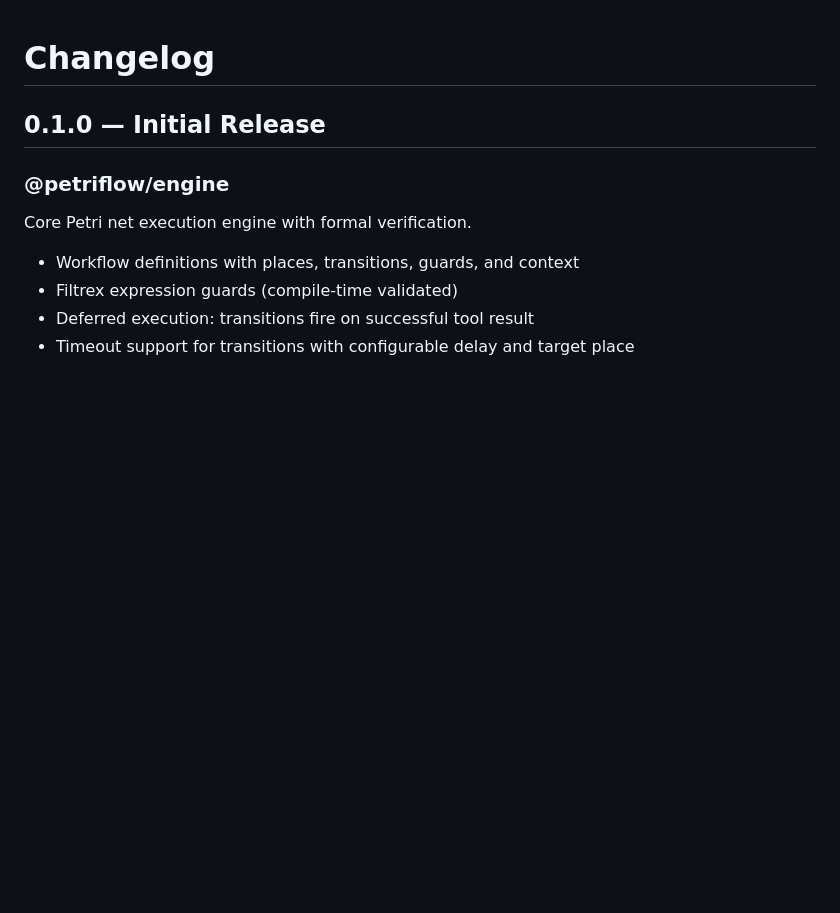
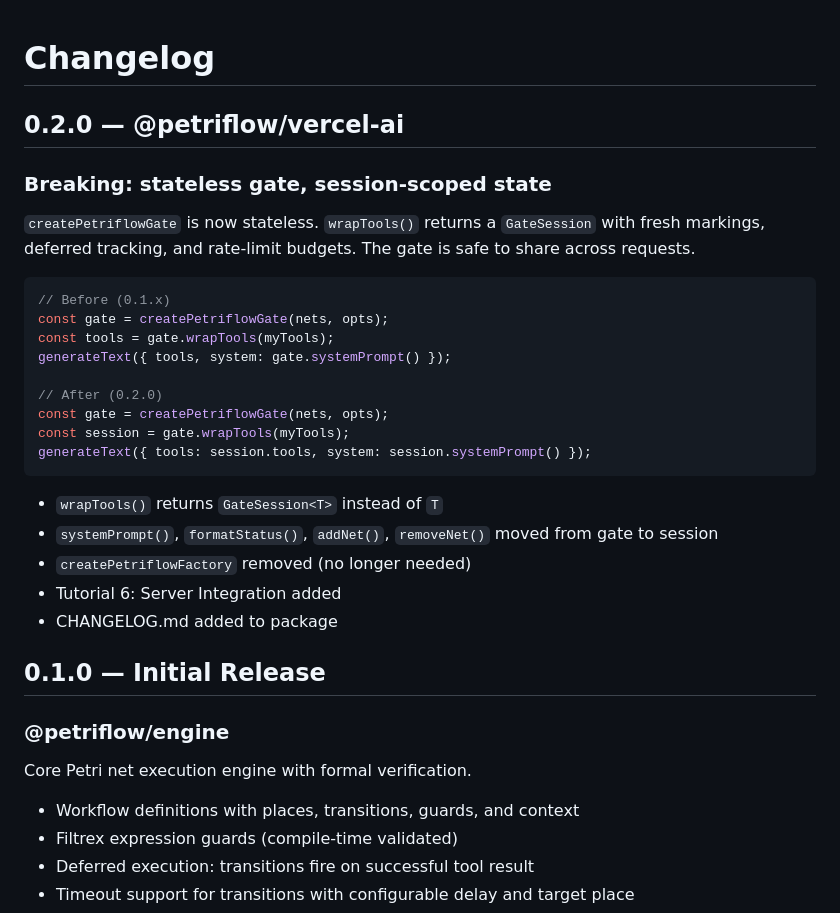
Before and after one commit to joshuaisaact/petri-flow, a Markdown page: CHANGELOG.md, the part around the change. GitHub-like rendering; blank space fills up the shorter version.

Commit message:
Add 0.2.0 breaking change to root changelog
Co-Authored-By: Claude Opus 4.6 <noreply@anthropic.com>

````diff
--- a/CHANGELOG.md
+++ b/CHANGELOG.md
@@ -1,4 +1,28 @@
 # Changelog
+
+## 0.2.0 — @petriflow/vercel-ai
+
+### Breaking: stateless gate, session-scoped state
+
+`createPetriflowGate` is now stateless. `wrapTools()` returns a `GateSession` with fresh markings, deferred tracking, and rate-limit budgets. The gate is safe to share across requests.
+
+```typescript
+// Before (0.1.x)
+const gate = createPetriflowGate(nets, opts);
+const tools = gate.wrapTools(myTools);
+generateText({ tools, system: gate.systemPrompt() });
+
+// After (0.2.0)
+const gate = createPetriflowGate(nets, opts);
+const session = gate.wrapTools(myTools);
+generateText({ tools: session.tools, system: session.systemPrompt() });
+```
+
+- `wrapTools()` returns `GateSession<T>` instead of `T`
+- `systemPrompt()`, `formatStatus()`, `addNet()`, `removeNet()` moved from gate to session
+- `createPetriflowFactory` removed (no longer needed)
+- Tutorial 6: Server Integration added
+- CHANGELOG.md added to package
 
 ## 0.1.0 — Initial Release
 
````
